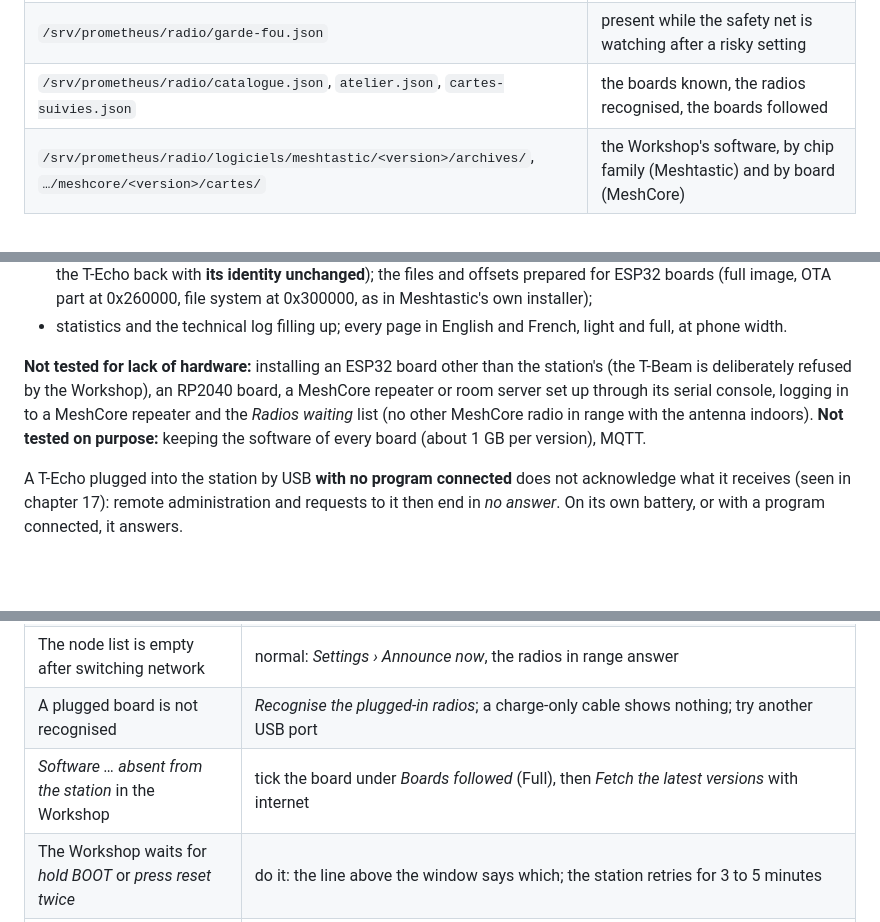
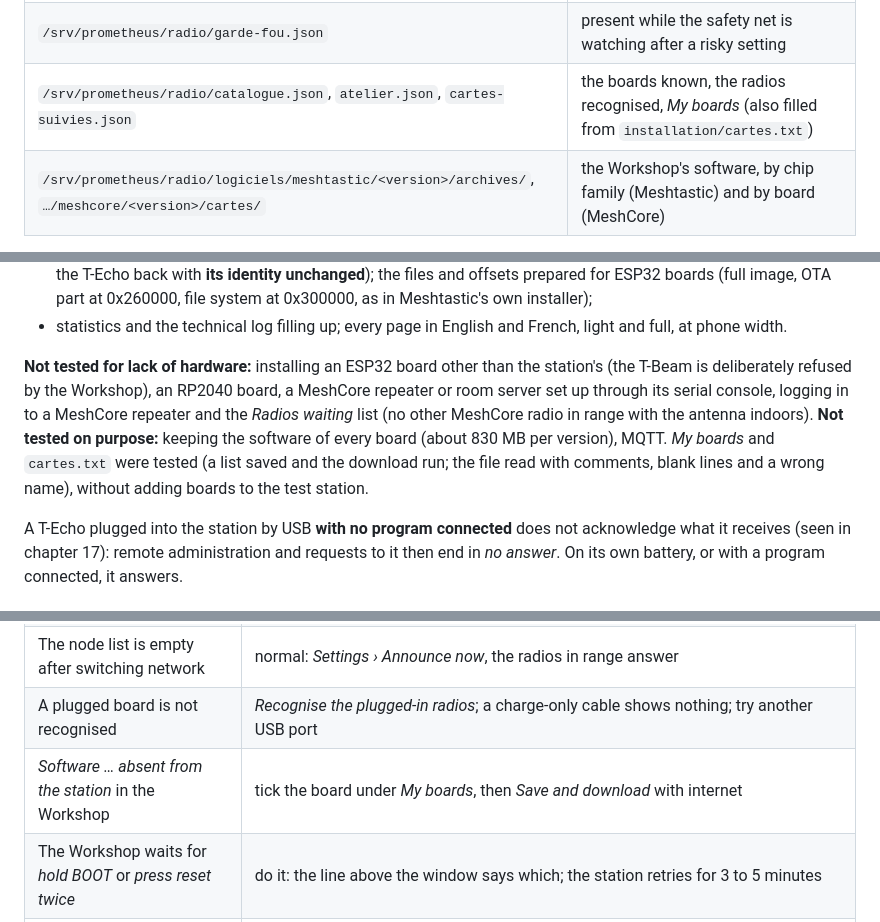
Before and after one commit to Guillain-RDCDE/Prometheus-Station, a Markdown page: docs/18-mesh-section.md, 3 parts joined by grey strips. GitHub-like rendering; blank space fills up the shorter version.

```diff
--- a/docs/18-mesh-section.md
+++ b/docs/18-mesh-section.md
@@ -123,7 +129,7 @@ The pages never talk to the radio themselves. They send **orders** to `prometheu
 | `/srv/prometheus/radio/resultats.json` | answers that came back by radio (traceroute, position, remote settings…) |
 | `/srv/prometheus/radio/mesh-sauvegardes/` | the settings saved before each change, keys included: readable by the station only |
 | `/srv/prometheus/radio/garde-fou.json` | present while the safety net is watching after a risky setting |
-| `/srv/prometheus/radio/catalogue.json`, `atelier.json`, `cartes-suivies.json` | the boards known, the radios recognised, the boards followed |
+| `/srv/prometheus/radio/catalogue.json`, `atelier.json`, `cartes-suivies.json` | the boards known, the radios recognised, *My boards* (also filled from `installation/cartes.txt`) |
 | `/srv/prometheus/radio/logiciels/meshtastic/<version>/archives/`, `…/meshcore/<version>/cartes/` | the Workshop's software, by chip family (Meshtastic) and by board (MeshCore) |
 
 The pages are in `/var/www/prometheus/parametres/mesh/`: `champs.js` holds the plain names and explanations of the settings, `formulaire.js` builds the forms from the radio's description.
@@ -142,7 +148,7 @@ The pages are in `/var/www/prometheus/parametres/mesh/`: `champs.js` holds the p
 - the Workshop: every plugged radio recognised, the catalogue built (129 Meshtastic and 105 MeshCore boards), and a T-Echo **updated through the general path** (update mode by command, its drive found, the firmware copied, the T-Echo back with **its identity unchanged**); the files and offsets prepared for ESP32 boards (full image, OTA part at 0x260000, file system at 0x300000, as in Meshtastic's own installer);
 - statistics and the technical log filling up; every page in English and French, light and full, at phone width.
 
-**Not tested for lack of hardware:** installing an ESP32 board other than the station's (the T-Beam is deliberately refused by the Workshop), an RP2040 board, a MeshCore repeater or room server set up through its serial console, logging in to a MeshCore repeater and the *Radios waiting* list (no other MeshCore radio in range with the antenna indoors). **Not tested on purpose:** keeping the software of every board (about 1 GB per version), MQTT.
+**Not tested for lack of hardware:** installing an ESP32 board other than the station's (the T-Beam is deliberately refused by the Workshop), an RP2040 board, a MeshCore repeater or room server set up through its serial console, logging in to a MeshCore repeater and the *Radios waiting* list (no other MeshCore radio in range with the antenna indoors). **Not tested on purpose:** keeping the software of every board (about 830 MB per version), MQTT. *My boards* and `cartes.txt` were tested (a list saved and the download run; the file read with comments, blank lines and a wrong name), without adding boards to the test station.
 
 A T-Echo plugged into the station by USB **with no program connected** does not acknowledge what it receives (seen in chapter 17): remote administration and requests to it then end in *no answer*. On its own battery, or with a program connected, it answers.
 
@@ -156,7 +162,7 @@ A T-Echo plugged into the station by USB **with no program connected** does not
 | *No answer* to a request or a remote setting | is the radio on and in range? A T-Echo on USB with no program connected does not answer. Remote Meshtastic: is the station's key in its admin keys? Read the section again (less than 5 minutes before writing) |
 | The node list is empty after switching network | normal: *Settings › Announce now*, the radios in range answer |
 | A plugged board is not recognised | *Recognise the plugged-in radios*; a charge-only cable shows nothing; try another USB port |
-| *Software … absent from the station* in the Workshop | tick the board under *Boards followed* (Full), then *Fetch the latest versions* with internet |
+| *Software … absent from the station* in the Workshop | tick the board under *My boards*, then *Save and download* with internet |
 | The Workshop waits for *hold BOOT* or *press reset twice* | do it: the line above the window says which; the station retries for 3 to 5 minutes |
 | What the radio service did | `sudo journalctl -u prometheus-radio -n 50` (every Mesh order is logged) |
 
```
Also changed, not shown: other parts of docs/18-mesh-section.md (+8 -2 lines), docs/15-meshtastic-radios.md (+2 -0 lines), docs/images/mesh-workshop.png, 3 other files.
